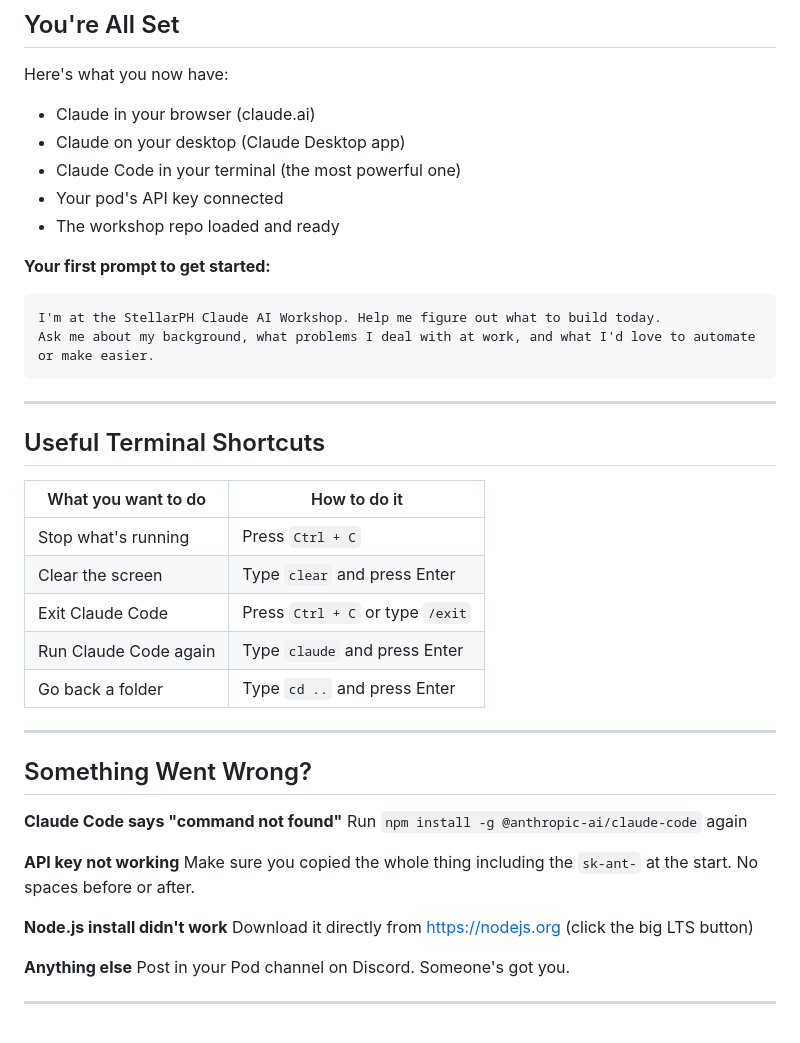
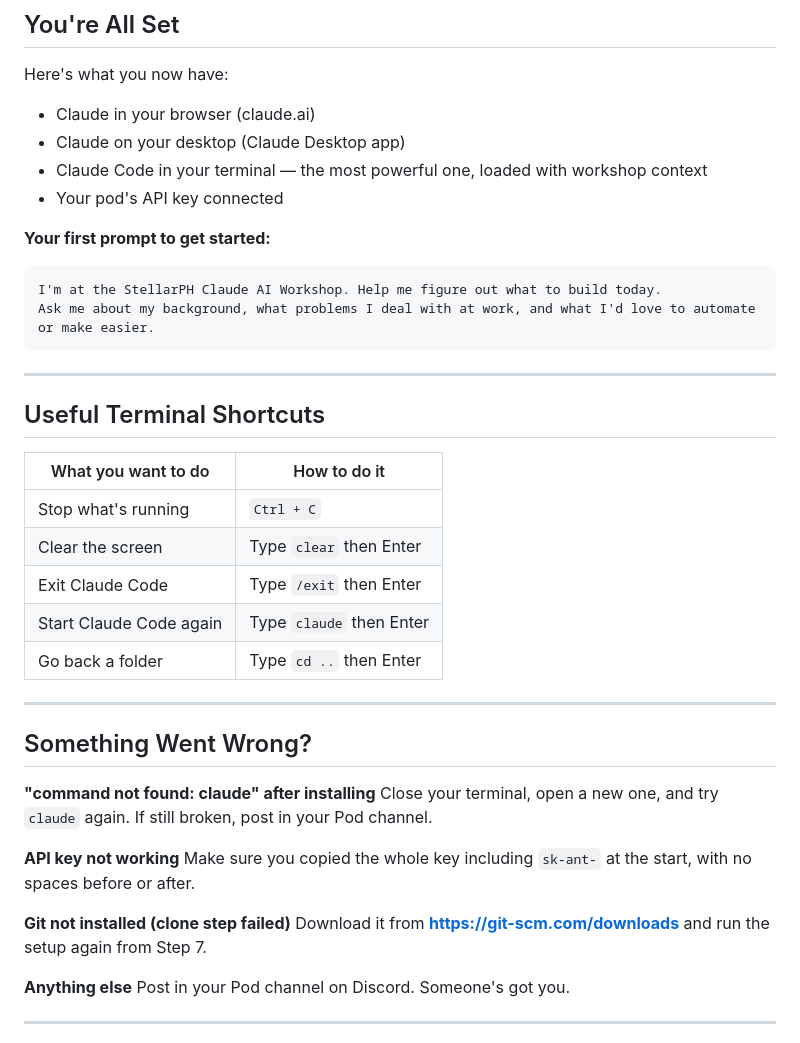
Before and after one commit to arc-web/stellarph-claude-workshop, a Markdown page: SETUP.md, the part around one of its changes. Rendered like a GitHub page.

```diff
--- a/SETUP.md
+++ b/SETUP.md
@@ -131,9 +132,8 @@ Here's what you now have:
 
 - Claude in your browser (claude.ai)
 - Claude on your desktop (Claude Desktop app)
-- Claude Code in your terminal (the most powerful one)
+- Claude Code in your terminal — the most powerful one, loaded with workshop context
 - Your pod's API key connected
-- The workshop repo loaded and ready
 
 **Your first prompt to get started:**
 
@@ -148,24 +148,24 @@ Ask me about my background, what problems I deal with at work, and what I'd love
 
 | What you want to do | How to do it |
 |---------------------|-------------|
-| Stop what's running | Press `Ctrl + C` |
-| Clear the screen | Type `clear` and press Enter |
-| Exit Claude Code | Press `Ctrl + C` or type `/exit` |
-| Run Claude Code again | Type `claude` and press Enter |
-| Go back a folder | Type `cd ..` and press Enter |
+| Stop what's running | `Ctrl + C` |
+| Clear the screen | Type `clear` then Enter |
+| Exit Claude Code | Type `/exit` then Enter |
+| Start Claude Code again | Type `claude` then Enter |
+| Go back a folder | Type `cd ..` then Enter |
 
 ---
 
 ## Something Went Wrong?
 
-**Claude Code says "command not found"**
-Run `npm install -g @anthropic-ai/claude-code` again
+**"command not found: claude" after installing**
+Close your terminal, open a new one, and try `claude` again. If still broken, post in your Pod channel.
 
 **API key not working**
-Make sure you copied the whole thing including the `sk-ant-` at the start. No spaces before or after.
+Make sure you copied the whole key including `sk-ant-` at the start, with no spaces before or after.
 
-**Node.js install didn't work**
-Download it directly from https://nodejs.org (click the big LTS button)
+**Git not installed (clone step failed)**
+Download it from **https://git-scm.com/downloads** and run the setup again from Step 7.
 
 **Anything else**
 Post in your Pod channel on Discord. Someone's got you.
```
Also changed, not shown: other parts of SETUP.md (+41 -40 lines).
